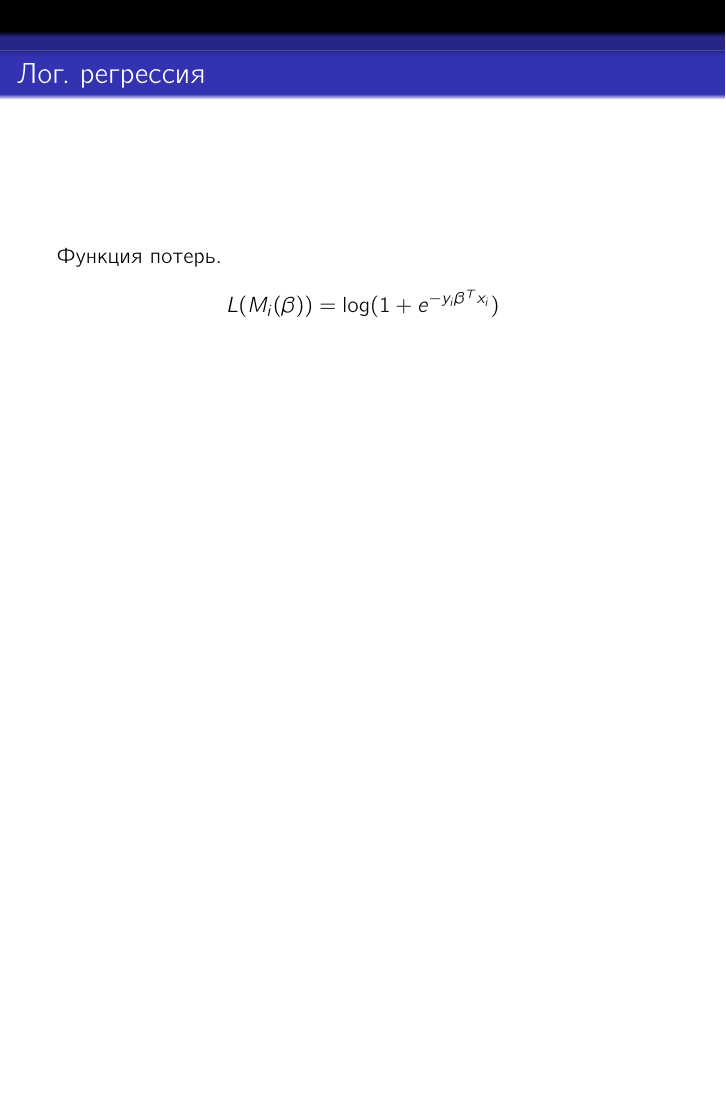
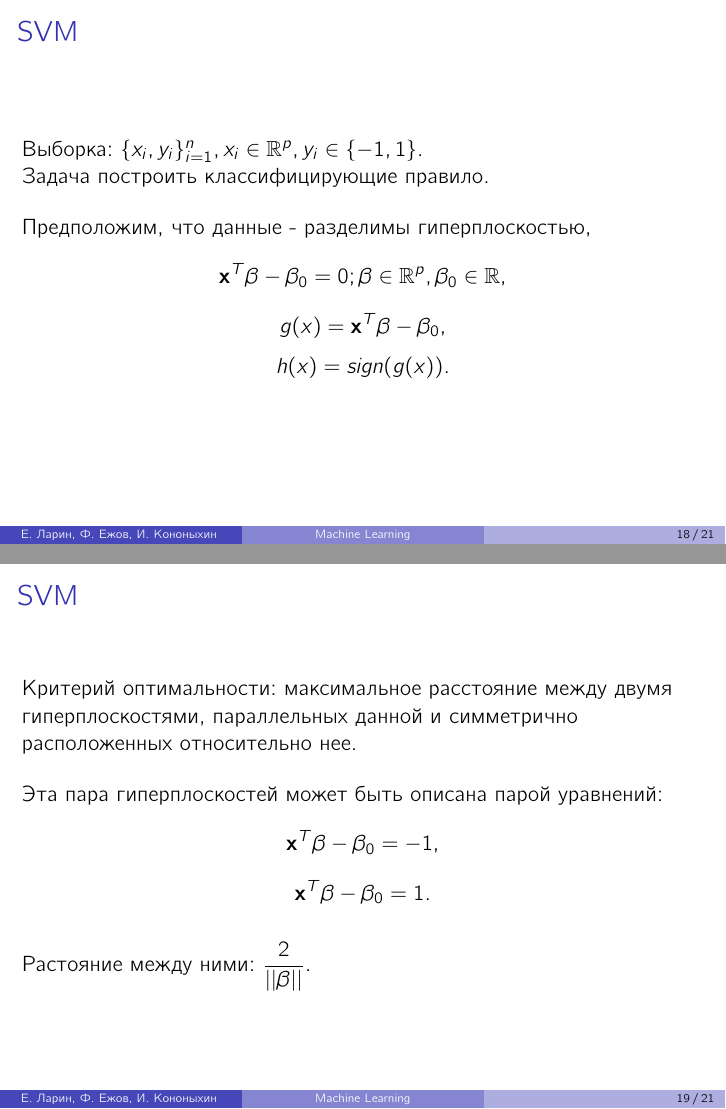
Before and after one commit to volkoshkursk/statistical_and_machine_learning, LaTeX slides (document.tex): page 19 of 19 before the commit and pages 18 and 19 of 21 after it, the two joined at a grey line, the shorter picture padded with empty space. Compiled offline with pdfLaTeX.

Commit message:
added something about svm

```diff
--- a/document.tex
+++ b/document.tex
@@ -1,10 +1,12 @@
 \documentclass[11pt]{beamer}
 \usepackage[utf8]{inputenc}
+\usetheme{Boadilla}
+\setbeamertemplate{navigation symbols}{}
 \usepackage{lmodern}
 \usepackage[T2A]{fontenc}
 \usepackage{cmbright}
 \usepackage[russian]{babel}
-\usetheme{Darmstadt}
+%\usetheme{Darmstadt}
 \usepackage{amsmath}
 \usepackage{amsfonts}
 \usepackage{bm}
@@ -16,8 +18,9 @@
 \DeclareMathOperator{\mathdim}{dim}
 \DeclareMathOperator{\rank}{rank}
 \DeclareMathOperator{\diag}{diag}
+
 \begin{document}
 	\author{Е. Ларин, Ф. Ежов, И. Кононыхин }
-	\title{Обучение с учителем. Классификация. Дискриминантный анализ. }
+	\title[Machine Learning] {Обучение с учителем. Классификация. Дискриминантный анализ. }
 	%\subtitle{}
 	%\logo{}
@@ -230,8 +239,33 @@
+	\begin{frame}
+		\frametitle{SVM}
+
+		Выборка: $\{x_i, y_i\}_{i=1}^{n}, x_i \in \mathbb{R}^{p}, y_i \in \{-1, 1\}$. \\
+		Задача построить классифицирующие правило.\\
+
+		\bigskip
+
+		Предположим, что данные - разделимы гиперплоскостью,
+		$$ \bm{x}^T\beta - \beta_0 = 0; \beta \in  \mathbb{R}^{p}, \beta_0 \in \mathbb{R},$$
+		$$ g(x) =  \bm{x}^T\beta - \beta_0, $$
+		$$ h(x) =  sign ( g(x) ).$$
 
 	\end{frame}
 
 	\begin{frame}
-	\frametitle{Лог. регрессия}
+		\frametitle{SVM}
 
-		Функция потерь.
-		$$ L(M_i(\beta)) = \log(1 + e^{-y_i \beta^T x_i}) $$
+		Критерий оптимальности: максимальное расстояние между двумя гиперплоскостями, параллельных данной и симметрично расположенных относительно нее.
+
+		\bigskip
+
+		Эта пара гиперплоскостей может быть описана парой уравнений:
+		$$ \bm{x}^T \beta - \beta_0 = -1, $$
+		$$ \bm{x}^T \beta - \beta_0 = 1. $$
+
+		\bigskip
+
+		Растояние между ними: $ \dfrac{2}{||\beta||}. $
+	\end{frame}
+
+	\begin{frame}
+		\frametitle{SVM}
@@ -239,0 +288 @@
+	\frametitle{SVM}
```
Also changed, not shown: document.pdf, document.tex (50 more changed lines).
